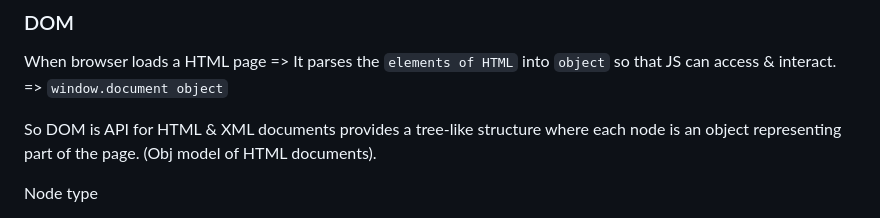
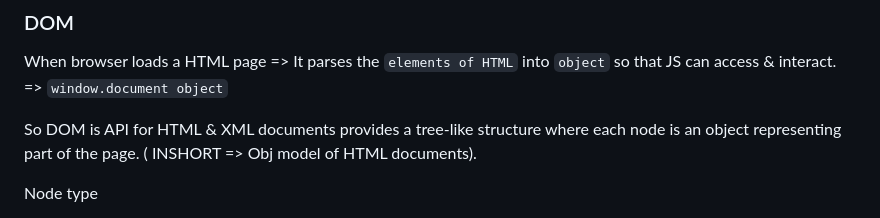
Before and after one commit to amanrai31/jsDOM, a Markdown page: README.md, the part around the change. Rendered like a GitHub page.

```diff
--- a/README.md
+++ b/README.md
@@ -31,7 +31,7 @@ Similarly in this repo => index.html connects script.js to browser.
 
 When browser loads a HTML page => It parses the `elements of HTML` into `object` so that JS can access & interact. => `window.document object`
 
-So DOM is API for HTML & XML documents provides a tree-like structure where each node is an object representing part of the page. (Obj model of HTML documents).
+So DOM is API for HTML & XML documents provides a tree-like structure where each node is an object representing part of the page. ( INSHORT => Obj model of HTML documents).
 
 Node type
 
```
